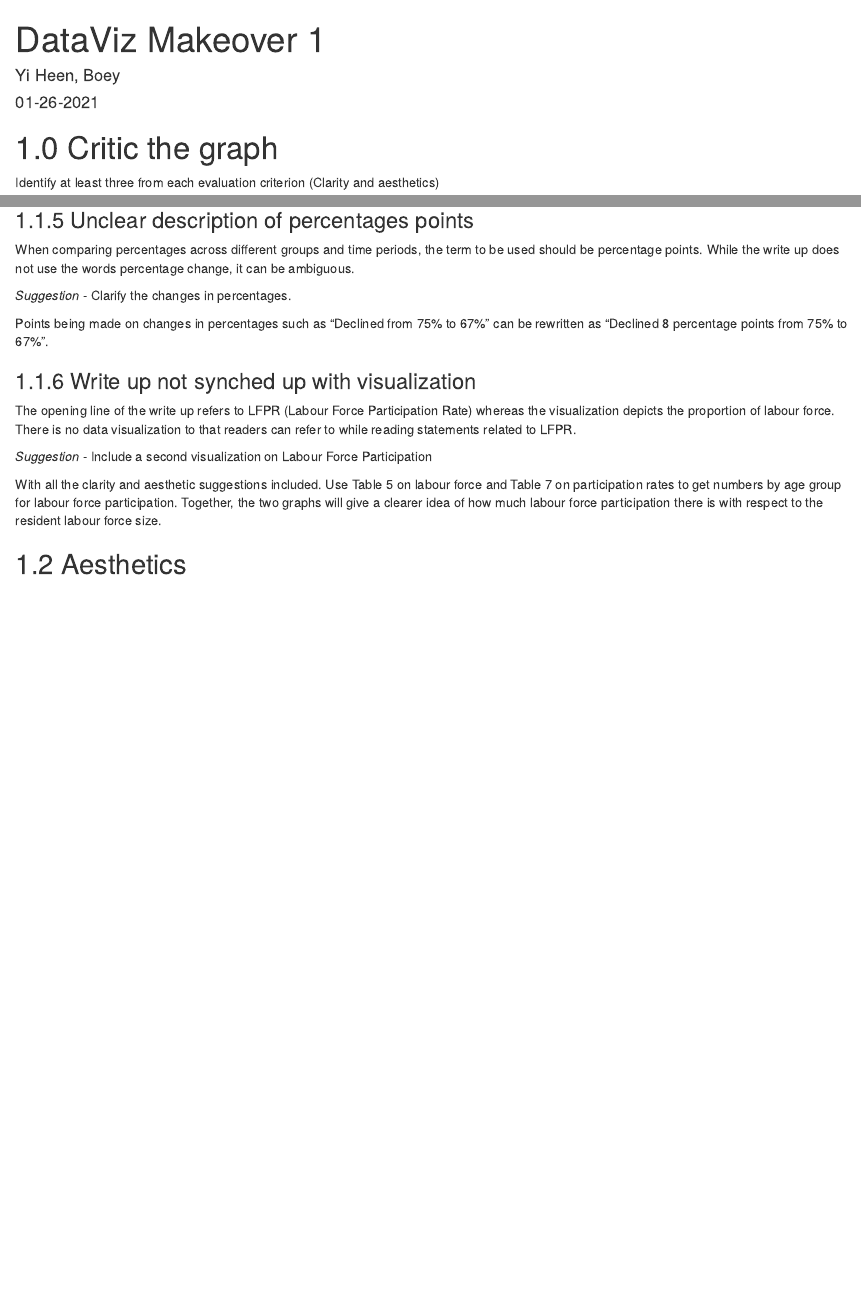
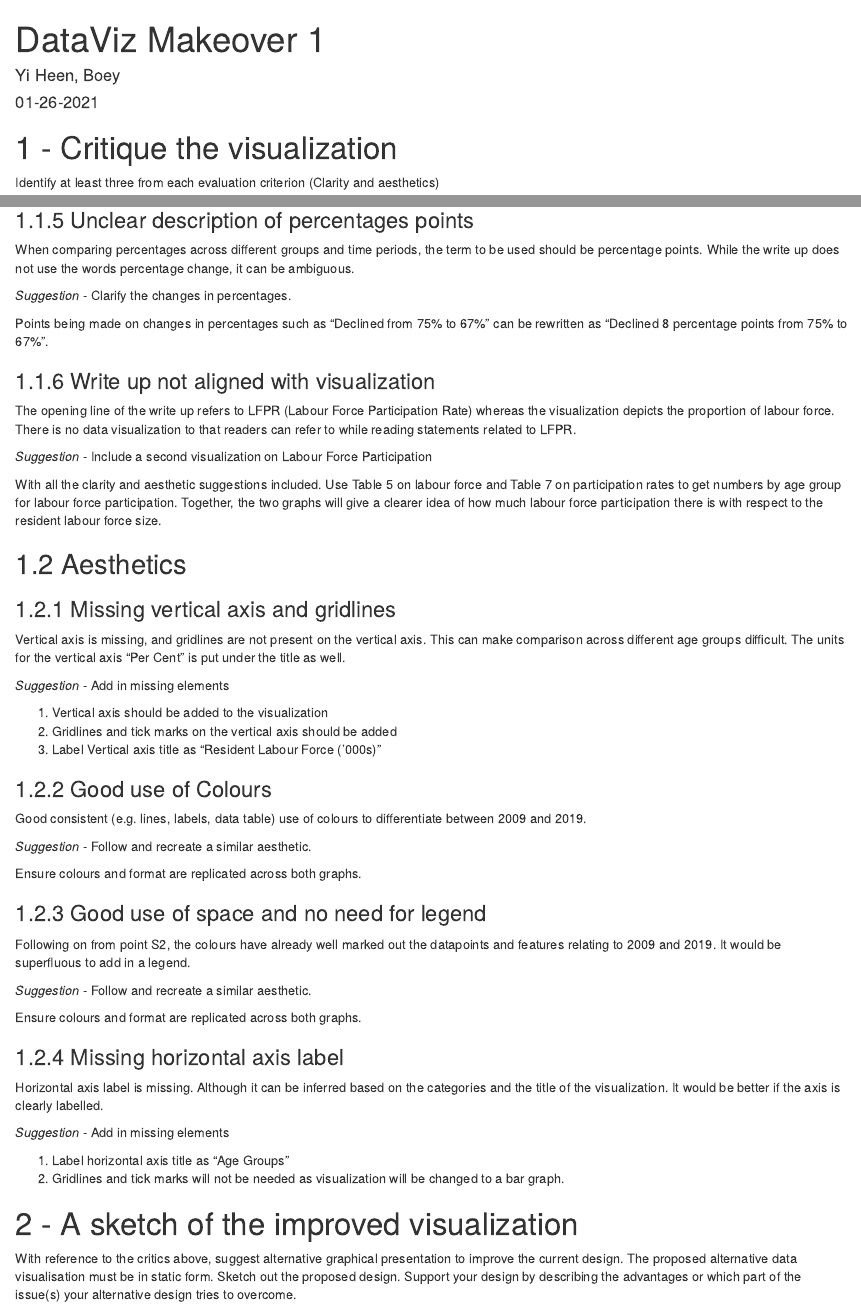
Before and after one commit to totallyheen/blog, an R Markdown document (_posts/2021-01-26-dataviz-makeover-1/dataviz-makeover-1.Rmd): the page in a window 1100 px wide, from its top, and a second part further down, joined at a grey line. Rendered offline with R 4.5, knitr and Pandoc, with nearby package versions; drawn as R Markdown's standard HTML page in place of the format the file asks for.

Commit message:
Section 2

````diff
--- a/_posts/2021-01-26-dataviz-makeover-1/dataviz-makeover-1.Rmd
+++ b/_posts/2021-01-26-dataviz-makeover-1/dataviz-makeover-1.Rmd
@@ -18,7 +18,7 @@ output:
 knitr::opts_chunk$set(echo = FALSE)
 ```
 
-# 1.0 Critic the graph
+# 1 - Critique the visualization
 Identify at least three from each evaluation criterion (Clarity and aesthetics)
 
 ![](C:/totallyheen/blog/_posts/2021-01-26-dataviz-makeover-1/Original_Viz.jpg)
@@ -69,7 +69,7 @@ When comparing percentages across different groups and time periods, the term to
 
 Points being made on changes in percentages such as “Declined from 75% to 67%” can be rewritten as “Declined 8 percentage points from 75% to 67%”.
 
-### 1.1.6 Write up not synched up with visualization
+### 1.1.6 Write up not aligned with visualization
 
 The opening line of the write up refers to LFPR (Labour Force Participation Rate) whereas the visualization depicts the proportion of labour force. There is no data visualization to that readers can refer to while reading statements related to LFPR.
 
@@ -81,3 +81,42 @@ With all the clarity and aesthetic suggestions included. Use Table 5 on labour f
 
 
 ## 1.2 Aesthetics
+
+### 1.2.1 Missing vertical axis and gridlines
+
+Vertical axis is missing, and gridlines are not present on the vertical axis. This can make comparison across different age groups difficult. The units for the vertical axis “Per Cent” is put under the title as well.
+
+*Suggestion* - Add in missing elements
+
+1.	Vertical axis should be added to the visualization
+2.	Gridlines and tick marks on the vertical axis should be added
+3.	Label Vertical axis title as “Resident Labour Force (‘000s)”
+
+### 1.2.2 Good use of Colours
+
+Good consistent (e.g. lines, labels, data table) use of colours to differentiate between 2009 and 2019.
+
+
+*Suggestion* - Follow and recreate a similar aesthetic.
+
+Ensure colours and format are replicated across both graphs.
+
+### 1.2.3 Good use of space and no need for legend
+
+Following on from point S2, the colours have already well marked out the datapoints and features relating to 2009 and 2019. It would be superfluous to add in a legend.
+
+*Suggestion* - Follow and recreate a similar aesthetic.
+
+Ensure colours and format are replicated across both graphs.
+
+### 1.2.4 Missing horizontal axis label
+
+Horizontal axis label is missing. Although it can be inferred based on the categories and the title of the visualization. It would be better if the axis is clearly labelled.
+
+*Suggestion* - Add in missing elements
+
+1.	Label horizontal axis title as “Age Groups”
+2.	Gridlines and tick marks will not be needed as visualization will be changed to a bar graph.
+
+# 2 - A sketch of the improved visualization
+With reference to the critics above, suggest alternative graphical presentation to improve the current design. The proposed alternative data visualisation must be in static form. Sketch out the proposed design. Support your design by describing the advantages or which part of the issue(s) your alternative design tries to overcome.
````
Also changed, not shown: _posts/2021-01-26-dataviz-makeover-1/dataviz-makeover-1.html, 3 other files.
